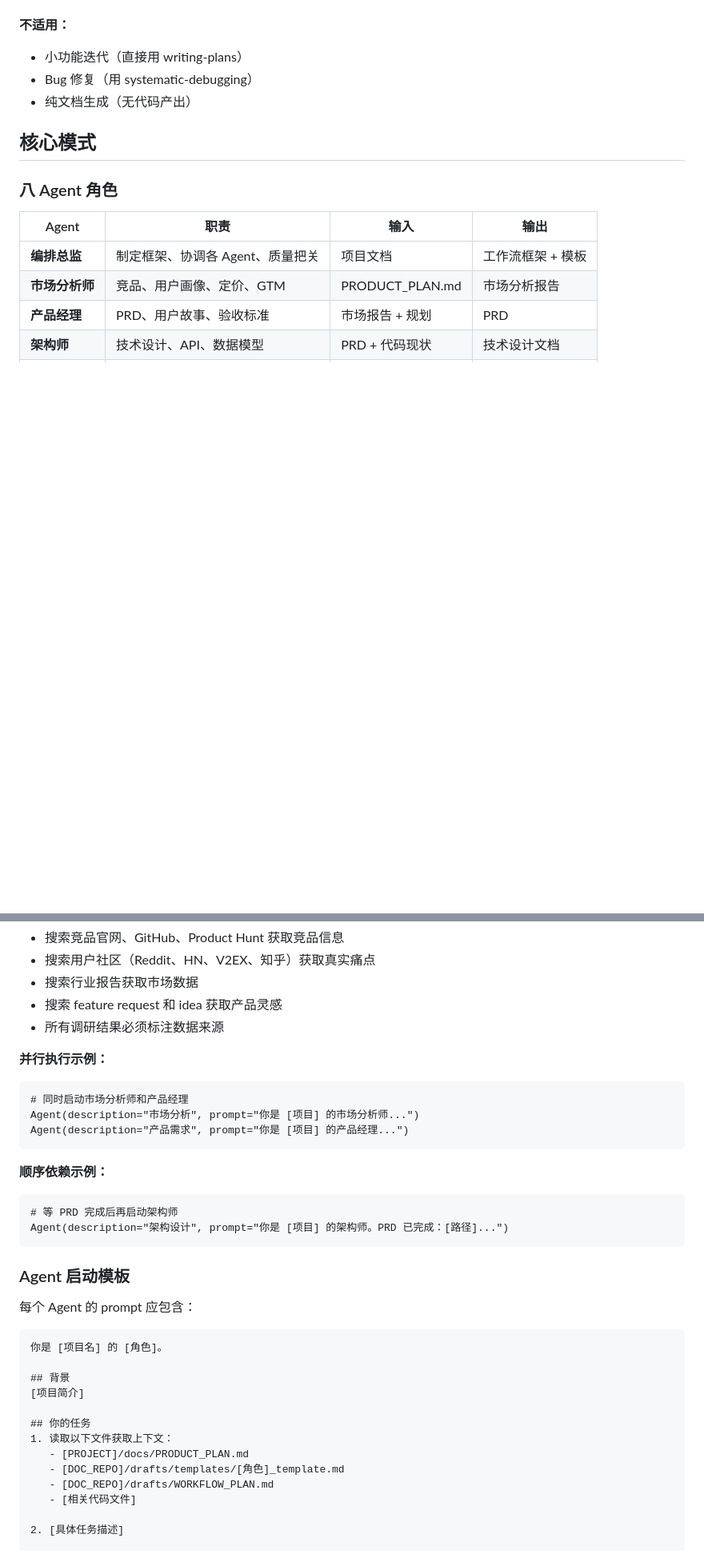
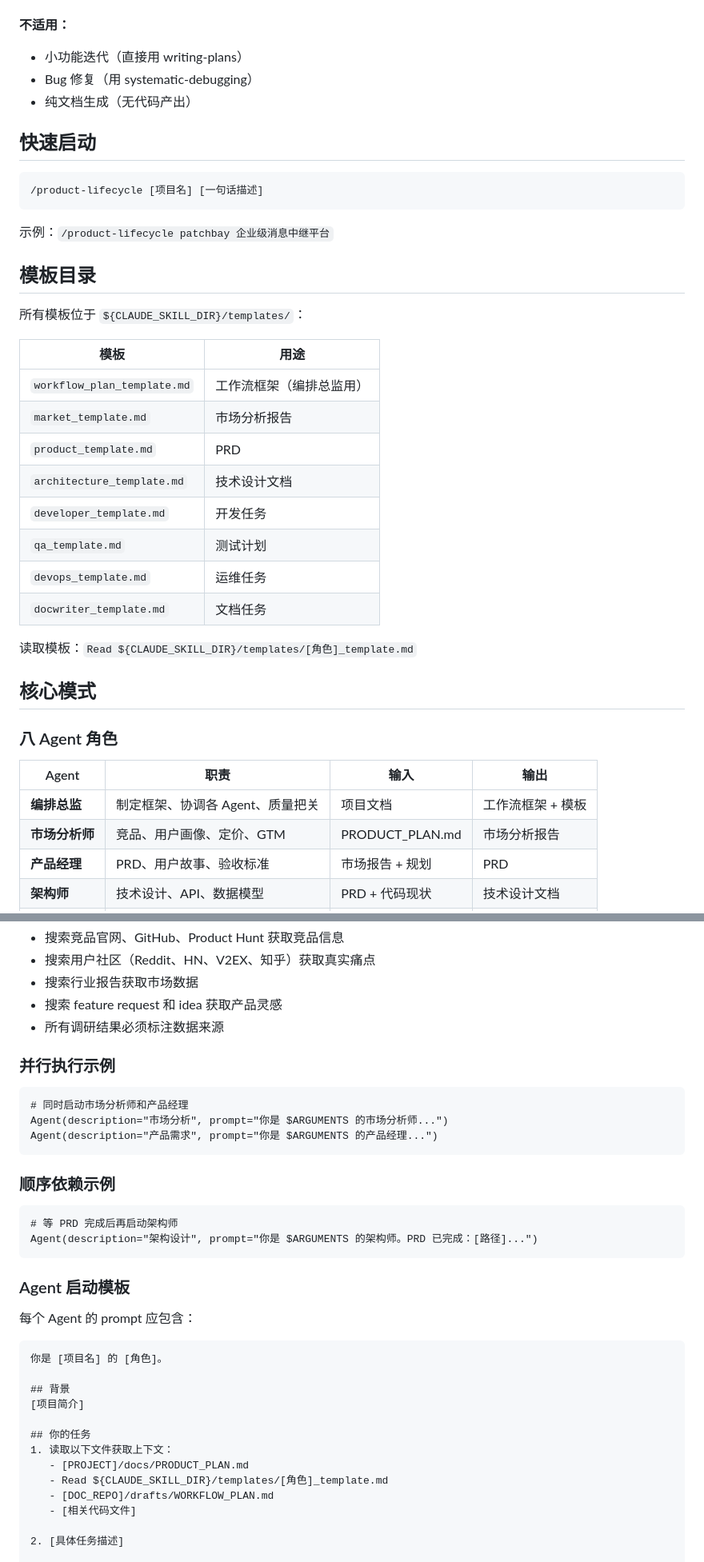
Before and after one commit to yclenove/product-lifecycle, a Markdown page: SKILL.md, 2 parts joined by grey strips. Shown at 80% size. Rendered like a GitHub page; blank space fills up the shorter version.

````diff
--- a/SKILL.md
+++ b/SKILL.md
@@ -20,6 +24,31 @@ description: Use when starting a new product/project and need to orchestrate a f
 - 小功能迭代（直接用 writing-plans）
 - Bug 修复（用 systematic-debugging）
 - 纯文档生成（无代码产出）
+
+## 快速启动
+
+```
+/product-lifecycle [项目名] [一句话描述]
+```
+
+示例：`/product-lifecycle patchbay 企业级消息中继平台`
+
+## 模板目录
+
+所有模板位于 `${CLAUDE_SKILL_DIR}/templates/`：
+
+| 模板 | 用途 |
+|------|------|
+| `workflow_plan_template.md` | 工作流框架（编排总监用） |
+| `market_template.md` | 市场分析报告 |
+| `product_template.md` | PRD |
+| `architecture_template.md` | 技术设计文档 |
+| `developer_template.md` | 开发任务 |
+| `qa_template.md` | 测试计划 |
+| `devops_template.md` | 运维任务 |
+| `docwriter_template.md` | 文档任务 |
+
+读取模板：`Read ${CLAUDE_SKILL_DIR}/templates/[角色]_template.md`
 
 ## 核心模式
 
@@ -171,19 +200,19 @@ Phase 4: 发布与反馈
 - 搜索 feature request 和 idea 获取产品灵感
 - 所有调研结果必须标注数据来源
 
-**并行执行示例：**
+### 并行执行示例
 
 ```
 # 同时启动市场分析师和产品经理
-Agent(description="市场分析", prompt="你是 [项目] 的市场分析师...")
-Agent(description="产品需求", prompt="你是 [项目] 的产品经理...")
+Agent(description="市场分析", prompt="你是 $ARGUMENTS 的市场分析师...")
+Agent(description="产品需求", prompt="你是 $ARGUMENTS 的产品经理...")
 ```
 
-**顺序依赖示例：**
+### 顺序依赖示例
 
 ```
 # 等 PRD 完成后再启动架构师
-Agent(description="架构设计", prompt="你是 [项目] 的架构师。PRD 已完成：[路径]...")
+Agent(description="架构设计", prompt="你是 $ARGUMENTS 的架构师。PRD 已完成：[路径]...")
 ```
 
 ### Agent 启动模板
@@ -199,7 +228,7 @@ Agent(description="架构设计", prompt="你是 [项目] 的架构师。PRD 已
 ## 你的任务
 1. 读取以下文件获取上下文：
    - [PROJECT]/docs/PRODUCT_PLAN.md
-   - [DOC_REPO]/drafts/templates/[角色]_template.md
+   - Read ${CLAUDE_SKILL_DIR}/templates/[角色]_template.md
    - [DOC_REPO]/drafts/WORKFLOW_PLAN.md
    - [相关代码文件]
 
````
Also changed, not shown: other parts of SKILL.md (+5 -1 lines), CHANGELOG.md (added, +39 -0 lines).
